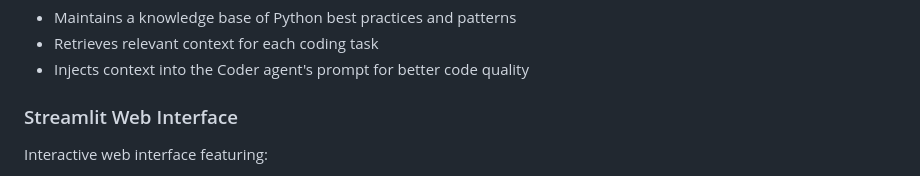
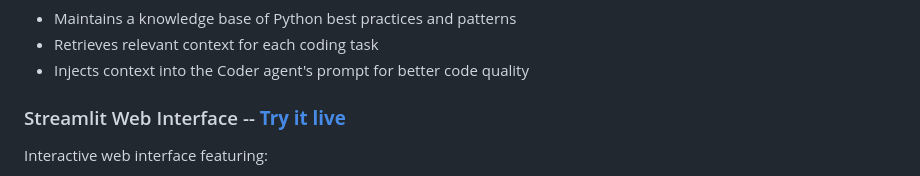
Before and after one commit to NavishaShetty/RAG-Enhanced-Multi-Agent-Code-Generation-System-Using-RL, a Markdown page: README.md, the part around one of its changes. Drawn GitHub-style.

Commit message:
Enhance Streamlit Web Interface section in README
Updated the Streamlit Web Interface section to include a direct link for live access and removed redundant text.

```diff
--- a/README.md
+++ b/README.md
@@ -15,7 +15,7 @@ The system includes a Retrieval-Augmented Generation (RAG) module that:
 - Retrieves relevant context for each coding task
 - Injects context into the Coder agent's prompt for better code quality
 
-### Streamlit Web Interface
+### Streamlit Web Interface -- **[Try it live](https://multi-agent-code-generation.streamlit.app/)**
 Interactive web interface featuring:
 - Real-time agent activity visualization
 - Code output with syntax highlighting
```
Also changed, not shown: other parts of README.md (+0 -2 lines).
